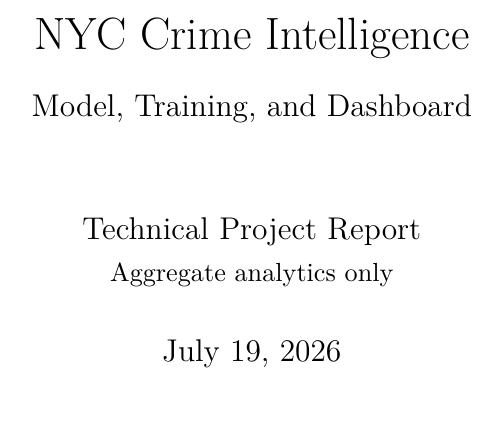
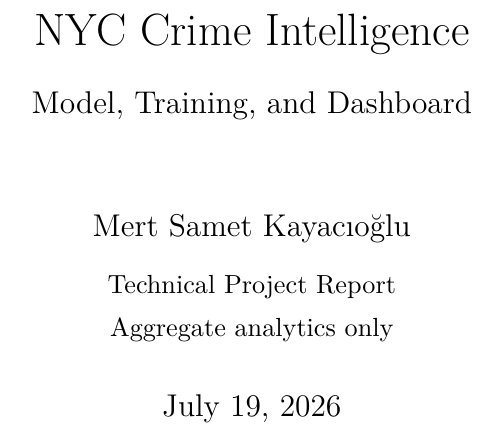
Before and after one commit to mskayacioglu/nyc-crime-intelligence, a LaTeX thesis (reports/nyc_crime_intelligence_report.tex): part of page 1 of 23, cut so that both start at the same text. Compiled offline with pdfLaTeX.

Commit message:
Set report author

```diff
--- a/reports/nyc_crime_intelligence_report.tex
+++ b/reports/nyc_crime_intelligence_report.tex
@@ -24,7 +24,7 @@
 \hypersetup{
   pdftitle={NYC Crime Intelligence: Model, Training, and Dashboard},
   pdfsubject={Technical project report},
-  pdfauthor={NYC Crime Intelligence Project}
+  pdfauthor={Mert Samet Kayacıoğlu}
 }
 
 \pagestyle{plain}
@@ -52,7 +52,8 @@
 
 \title{NYC Crime Intelligence\\[0.75em]
   \large Model, Training, and Dashboard}
-\author{Technical Project Report\\
+\author{Mert Samet Kayacıoğlu\\[0.5em]
+  \small Technical Project Report\\
   \small Aggregate analytics only}
 \date{July 19, 2026}
 
```
Also changed, not shown: output/pdf/nyc_crime_intelligence_report.pdf.
